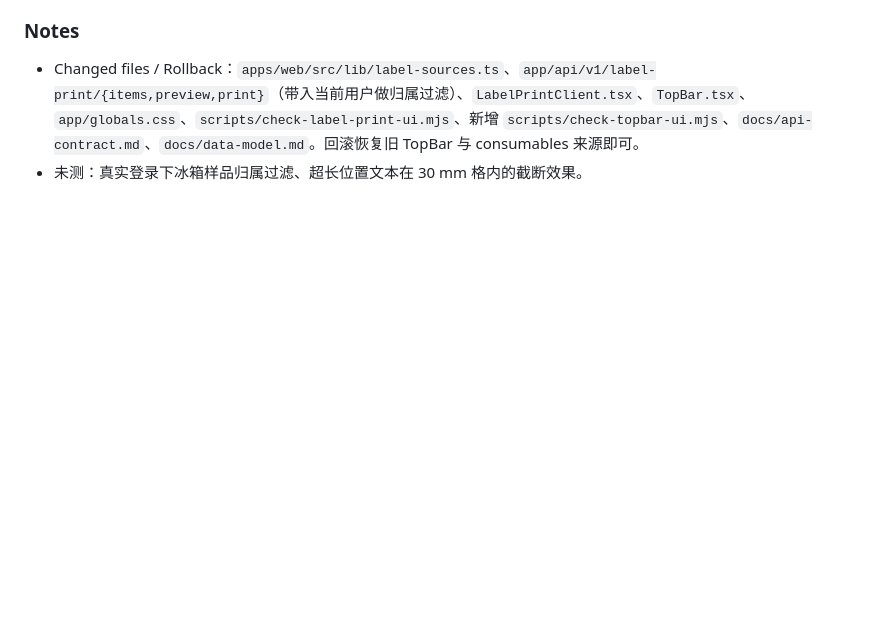
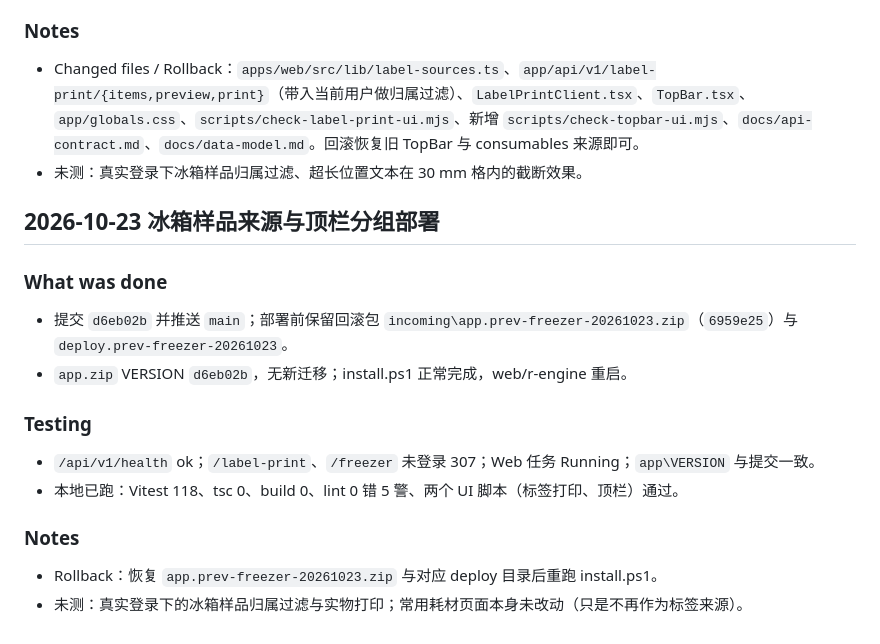
Before and after one commit to since25/lab-workspace, a Markdown page: progress/2026-10-22-task-87.md, the part around the change. GitHub-like rendering; blank space fills up the shorter version.

Commit message:
docs: 记录冰箱样品来源与顶栏分组部署（TASK-87）

```diff
--- a/progress/2026-10-22-task-87.md
+++ b/progress/2026-10-22-task-87.md
@@ -193,3 +193,20 @@
 
 - Changed files / Rollback：`apps/web/src/lib/label-sources.ts`、`app/api/v1/label-print/{items,preview,print}`（带入当前用户做归属过滤）、`LabelPrintClient.tsx`、`TopBar.tsx`、`app/globals.css`、`scripts/check-label-print-ui.mjs`、新增 `scripts/check-topbar-ui.mjs`、`docs/api-contract.md`、`docs/data-model.md`。回滚恢复旧 TopBar 与 consumables 来源即可。
 - 未测：真实登录下冰箱样品归属过滤、超长位置文本在 30 mm 格内的截断效果。
+
+## 2026-10-23 冰箱样品来源与顶栏分组部署
+
+### What was done
+
+- 提交 `d6eb02b` 并推送 `main`；部署前保留回滚包 `incoming\app.prev-freezer-20261023.zip`（`6959e25`）与 `deploy.prev-freezer-20261023`。
+- `app.zip` VERSION `d6eb02b`，无新迁移；install.ps1 正常完成，web/r-engine 重启。
+
+### Testing
+
+- `/api/v1/health` ok；`/label-print`、`/freezer` 未登录 307；Web 任务 Running；`app\VERSION` 与提交一致。
+- 本地已跑：Vitest 118、tsc 0、build 0、lint 0 错 5 警、两个 UI 脚本（标签打印、顶栏）通过。
+
+### Notes
+
+- Rollback：恢复 `app.prev-freezer-20261023.zip` 与对应 deploy 目录后重跑 install.ps1。
+- 未测：真实登录下的冰箱样品归属过滤与实物打印；常用耗材页面本身未改动（只是不再作为标签来源）。
```
